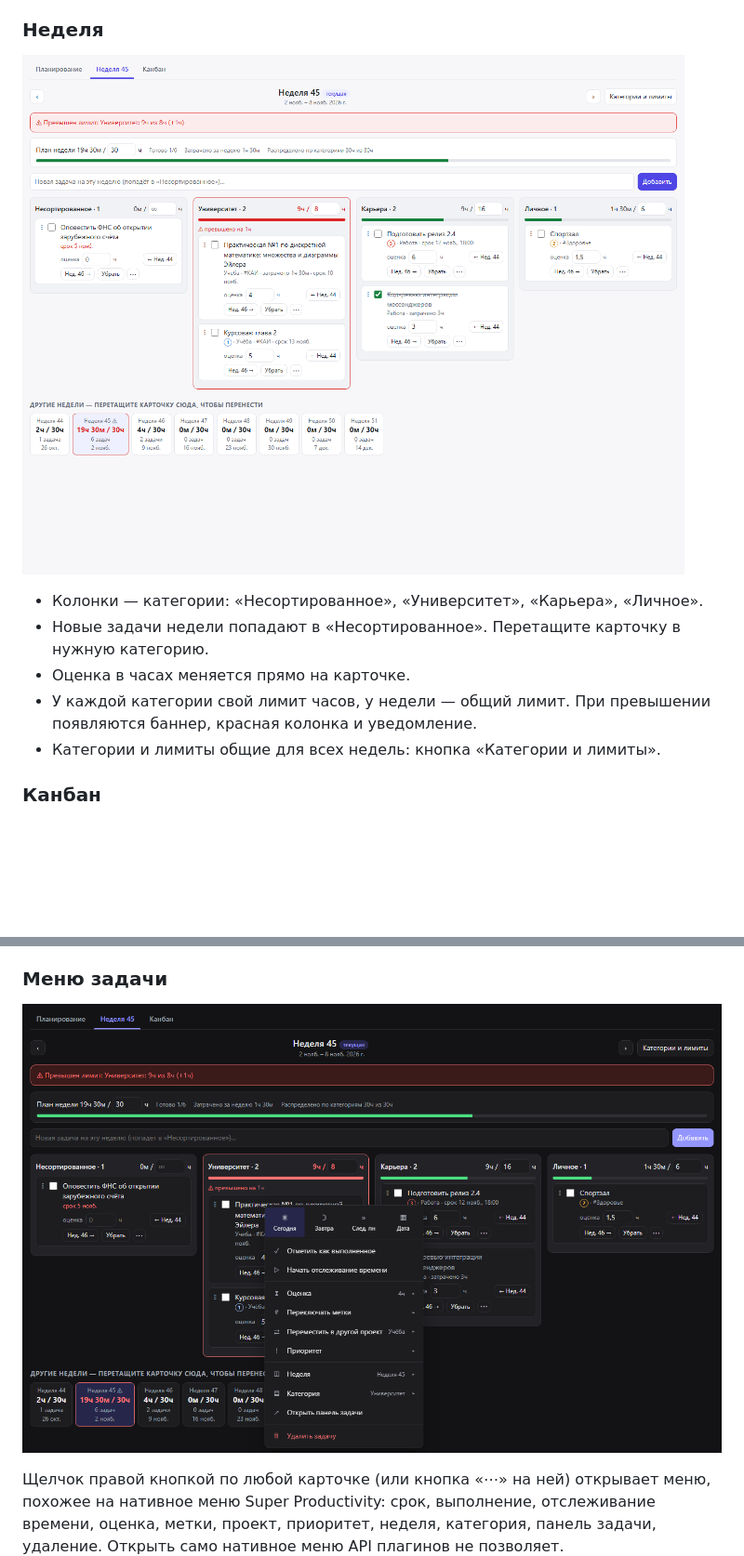
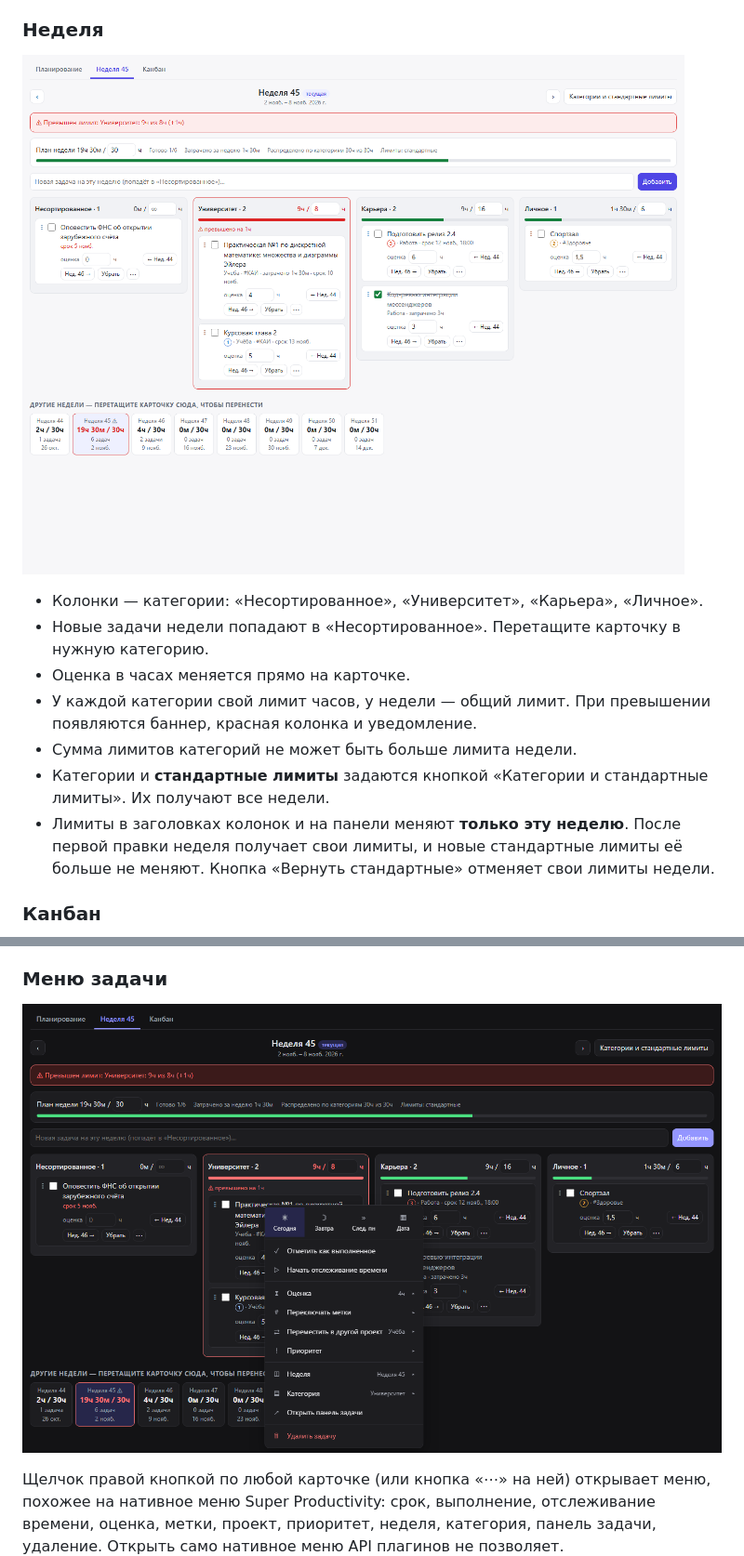
Before and after one commit to nikchester/sp-week-planner, a Markdown page: README.md, 2 parts joined by grey strips. Shown at 93% size. GitHub-like rendering; pictures changed too: screenshots/task-menu.png, screenshots/week.png; blank space fills up the shorter version.

```diff
--- a/README.md
+++ b/README.md
@@ -28,7 +28,10 @@ plan tasks for whole weeks, sort them into categories with hour limits, and work
 - Новые задачи недели попадают в «Несортированное». Перетащите карточку в нужную категорию.
 - Оценка в часах меняется прямо на карточке.
 - У каждой категории свой лимит часов, у недели — общий лимит. При превышении появляются баннер, красная колонка и уведомление.
-- Категории и лимиты общие для всех недель: кнопка «Категории и лимиты».
+- Сумма лимитов категорий не может быть больше лимита недели.
+- Категории и **стандартные лимиты** задаются кнопкой «Категории и стандартные лимиты». Их получают все недели.
+- Лимиты в заголовках колонок и на панели меняют **только эту неделю**. После первой правки неделя получает
+  свои лимиты, и новые стандартные лимиты её больше не меняют. Кнопка «Вернуть стандартные» отменяет свои лимиты недели.
 
 ### Канбан
 
```
Also changed, not shown: other parts of README.md (+2 -1 lines), CHANGELOG.md (+12 -0 lines), screenshots/categories-editor.png, screenshots/mobile.png, screenshots/task-menu-priority.png, screenshots/week-dark.png, 4 other files.
